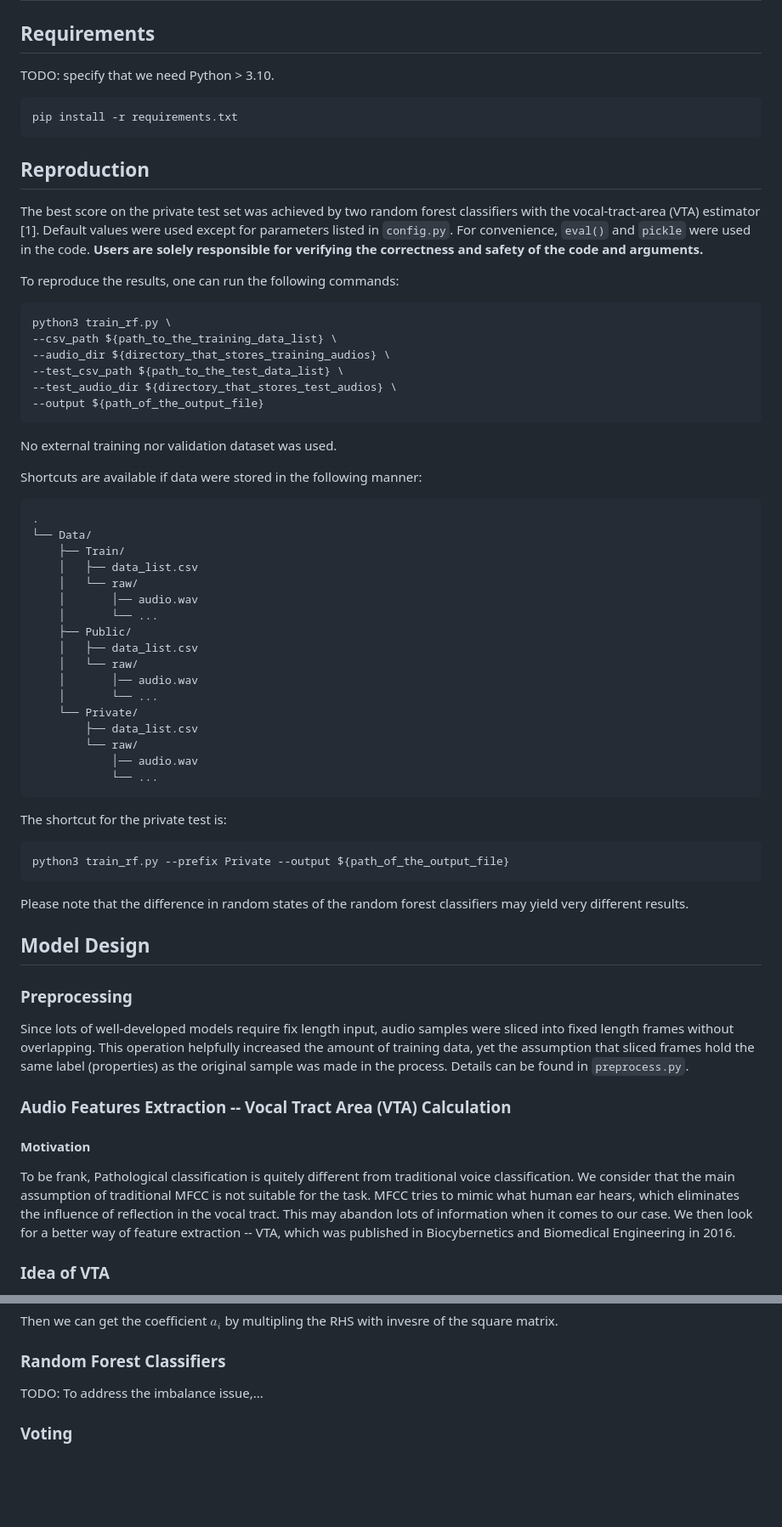
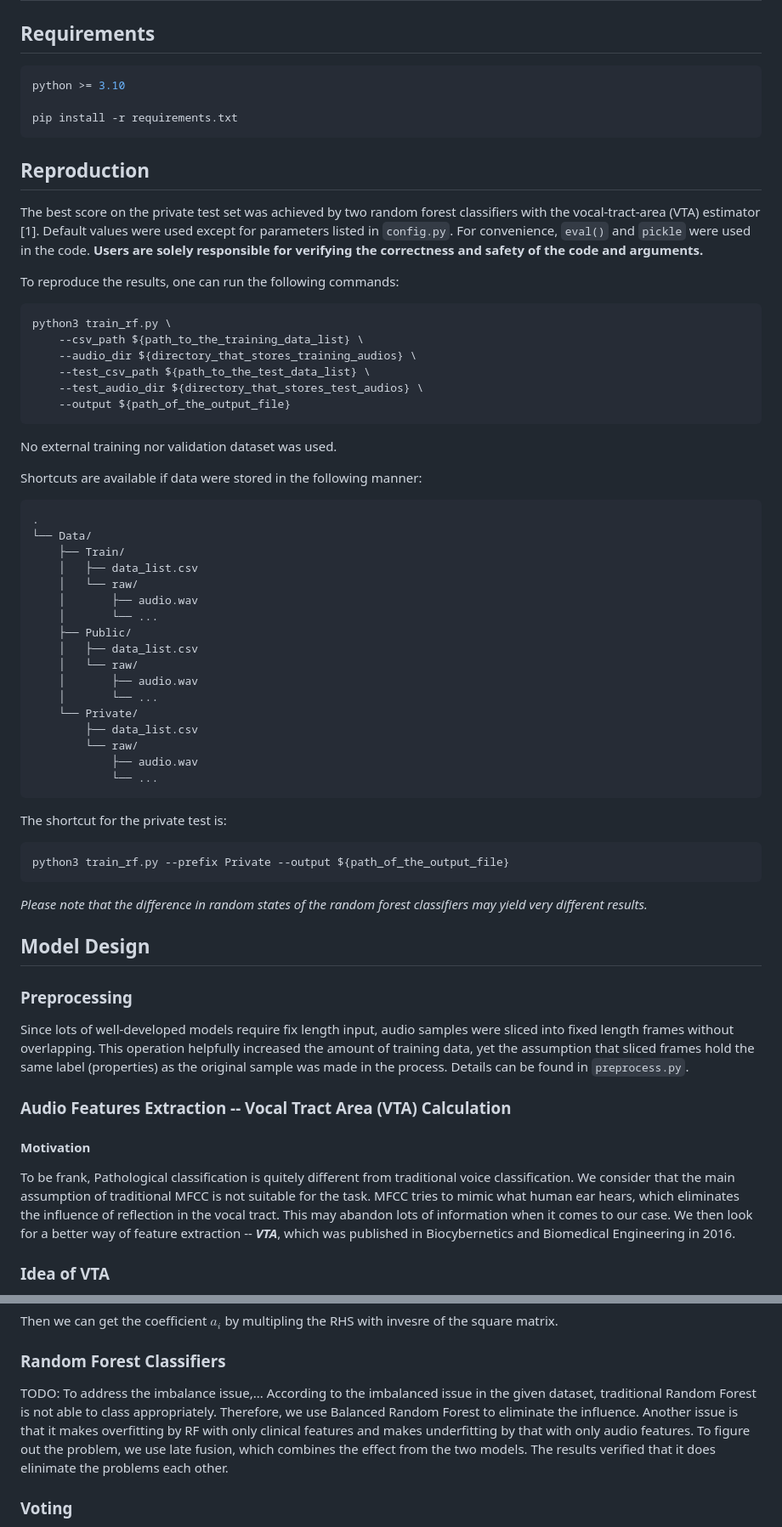
Before and after one commit to IanLynnEE/pathological-voice-classification, a Markdown page: README.md, 2 parts joined by grey strips. Shown at 85% size. Drawn GitHub-style; blank space fills up the shorter version.

Commit message:
edited RF, unfinished

````diff
--- a/README.md
+++ b/README.md
@@ -2,9 +2,9 @@
 
 ## Requirements
 
-TODO: specify that we need Python > 3.10.
+```shell
+python >= 3.10
 
-```shell
 pip install -r requirements.txt
 ```
 
@@ -16,11 +16,11 @@ To reproduce the results, one can run the following commands:
 
 ```shell
 python3 train_rf.py \
---csv_path ${path_to_the_training_data_list} \
---audio_dir ${directory_that_stores_training_audios} \
---test_csv_path ${path_to_the_test_data_list} \
---test_audio_dir ${directory_that_stores_test_audios} \
---output ${path_of_the_output_file}
+    --csv_path ${path_to_the_training_data_list} \
+    --audio_dir ${directory_that_stores_training_audios} \
+    --test_csv_path ${path_to_the_test_data_list} \
+    --test_audio_dir ${directory_that_stores_test_audios} \
+    --output ${path_of_the_output_file}
 ```
 
 No external training nor validation dataset was used.
@@ -33,17 +33,17 @@ Shortcuts are available if data were stored in the following manner:
     ├── Train/
     │   ├── data_list.csv
     │   └── raw/
-    │       │── audio.wav
+    │       ├── audio.wav
     │       └── ...
     ├── Public/
     │   ├── data_list.csv
     │   └── raw/
-    │       │── audio.wav
+    │       ├── audio.wav
     │       └── ...
     └── Private/
         ├── data_list.csv
         └── raw/
-            │── audio.wav
+            ├── audio.wav
             └── ...
 ```
 
@@ -53,7 +53,7 @@ The shortcut for the private test is:
 python3 train_rf.py --prefix Private --output ${path_of_the_output_file}
 ```
 
-Please note that the difference in random states of the random forest classifiers may yield very different results.
+*Please note that the difference in random states of the random forest classifiers may yield very different results.*
 
 ## Model Design
 
@@ -64,7 +64,7 @@ Since lots of well-developed models require fix length input, audio samples were
 ### Audio Features Extraction -- Vocal Tract Area (VTA) Calculation
 
 #### Motivation
-To be frank, Pathological classification is quitely different from traditional voice classification. We consider that the main assumption of traditional MFCC is not suitable for the task. MFCC tries to mimic what human ear hears, which eliminates the influence of reflection in the vocal tract. This may abandon lots of information when it comes to our case. We then look for a better way of feature extraction -- VTA, which was published in Biocybernetics and Biomedical Engineering in 2016.
+To be frank, Pathological classification is quitely different from traditional voice classification. We consider that the main assumption of traditional MFCC is not suitable for the task. MFCC tries to mimic what human ear hears, which eliminates the influence of reflection in the vocal tract. This may abandon lots of information when it comes to our case. We then look for a better way of feature extraction -- ***VTA***, which was published in Biocybernetics and Biomedical Engineering in 2016.
 
 ### Idea of VTA
 
@@ -115,6 +115,8 @@ Then we can get the coefficient $a_i$ by multipling the RHS with invesre of the
 ### Random Forest Classifiers
 
 TODO: To address the imbalance issue,...
+According to the imbalanced issue in the given dataset, traditional Random Forest is not able to class appropriately. Therefore, we use Balanced Random Forest to eliminate the influence.
+Another issue is that it makes overfitting by RF with only clinical features and makes underfitting by that with only audio features. To figure out the problem, we use late fusion, which combines the effect from the two models. The results verified that it does elinimate the problems each other.
 
 ### Voting
 
````
